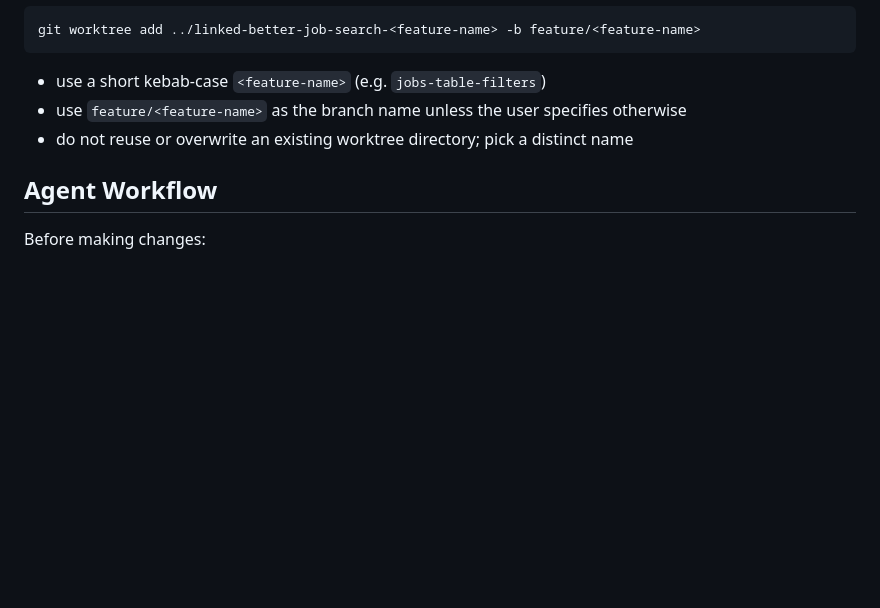
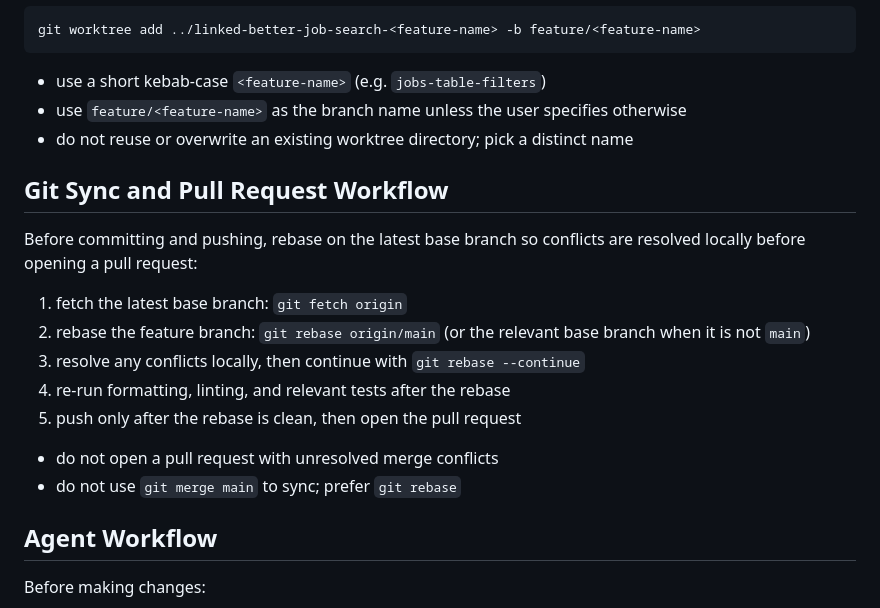
Before and after one commit to j1mb0o/jobstash, a Markdown page: AGENTS.md, the part around the change. Rendered like a GitHub page; blank space fills up the shorter version.

Commit message:
agents md update

```diff
--- a/AGENTS.md
+++ b/AGENTS.md
@@ -435,6 +435,19 @@ git worktree add ../linked-better-job-search-<feature-name> -b feature/<feature-
 - use `feature/<feature-name>` as the branch name unless the user specifies otherwise
 - do not reuse or overwrite an existing worktree directory; pick a distinct name
 
+## Git Sync and Pull Request Workflow
+
+Before committing and pushing, rebase on the latest base branch so conflicts are resolved locally before opening a pull request:
+
+1. fetch the latest base branch: `git fetch origin`
+2. rebase the feature branch: `git rebase origin/main` (or the relevant base branch when it is not `main`)
+3. resolve any conflicts locally, then continue with `git rebase --continue`
+4. re-run formatting, linting, and relevant tests after the rebase
+5. push only after the rebase is clean, then open the pull request
+
+- do not open a pull request with unresolved merge conflicts
+- do not use `git merge main` to sync; prefer `git rebase`
+
 ## Agent Workflow
 
 Before making changes:
```
